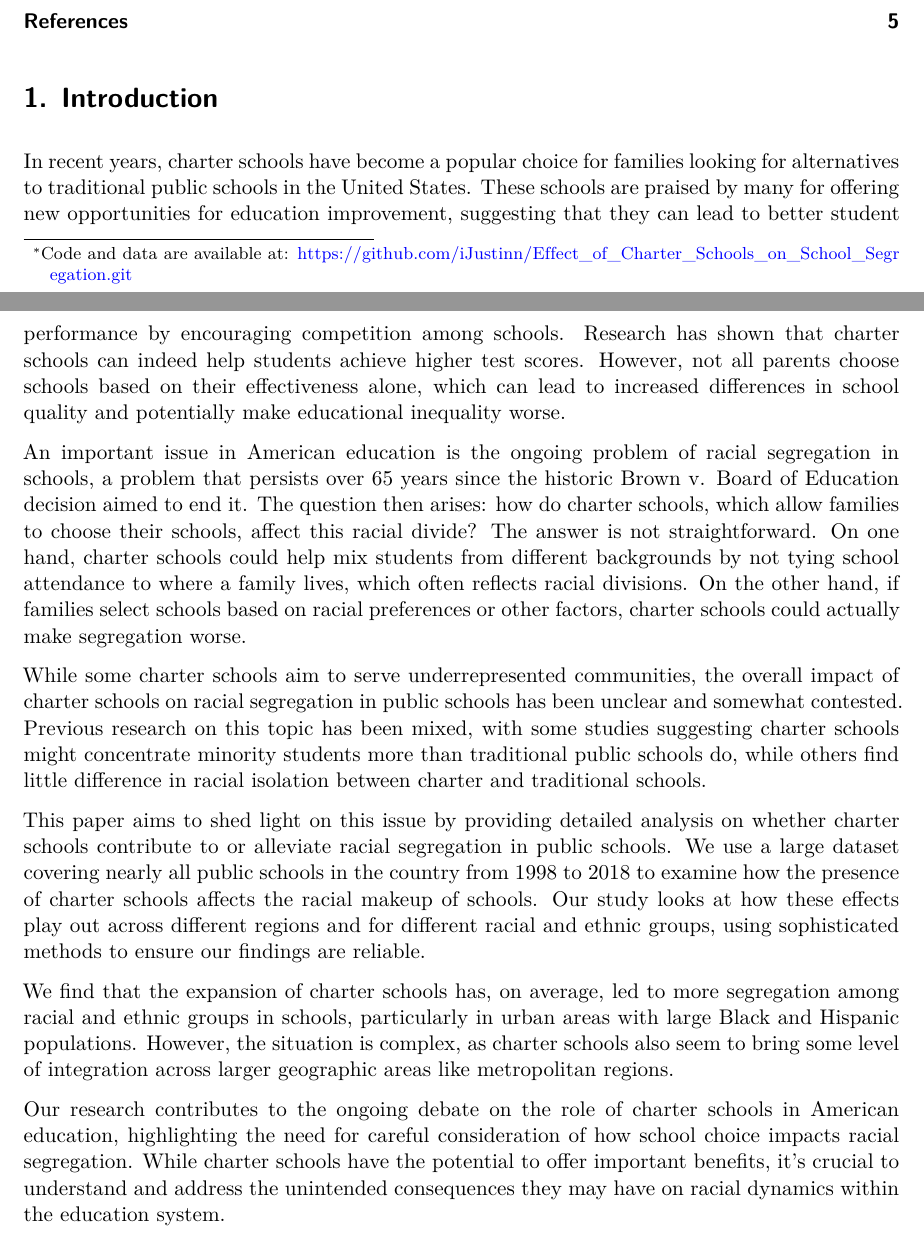
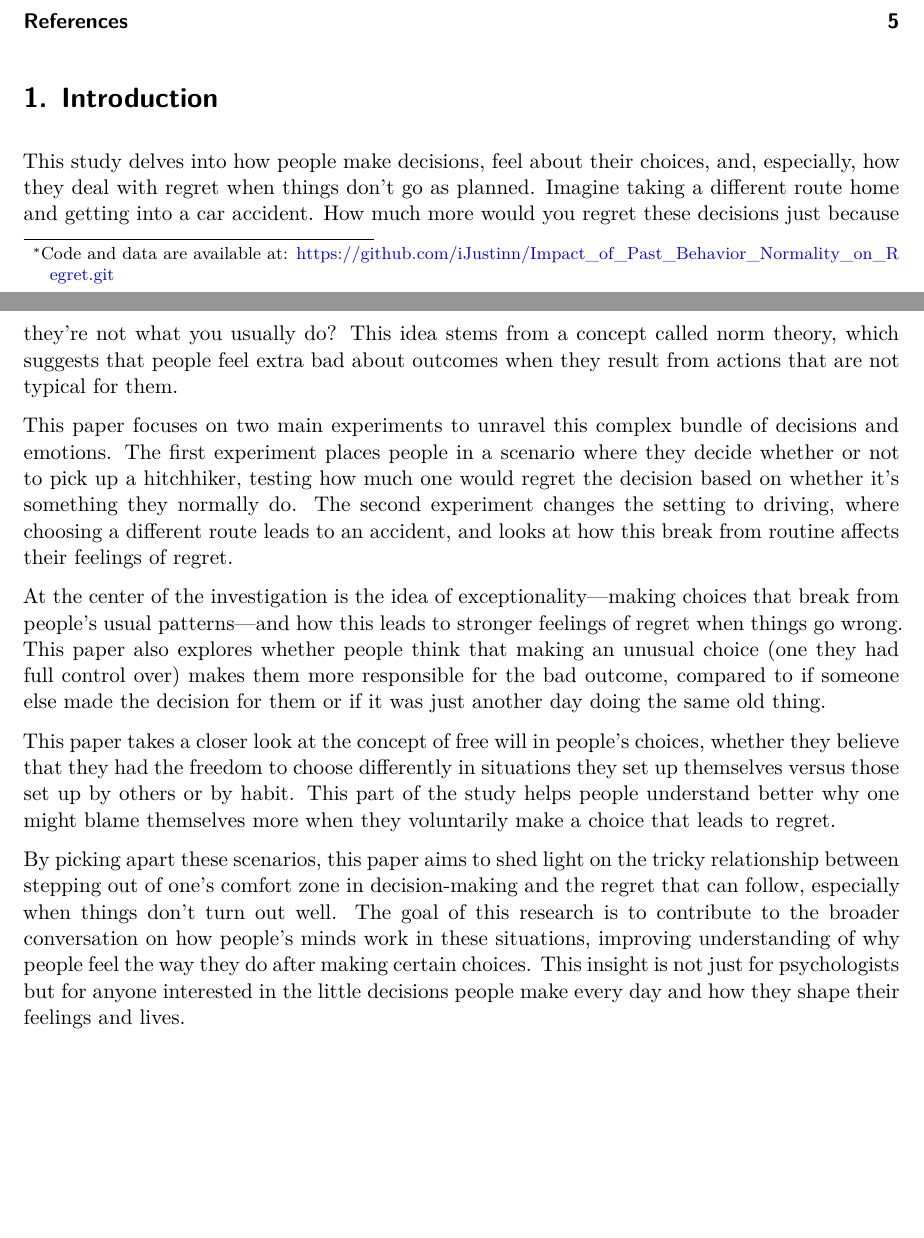
Before and after one commit to iJustinn/Effect_of_Charter_Schools_on_School_Segregation, a Quarto document (outputs/paper/paper.qmd): two parts of pages 1 and 2 of 5, joined at a grey line, cut so that both start at the same text, the shorter picture padded with empty space. Rendered offline with R 4.5, knitr and Pandoc in place of Quarto, then LaTeX, with nearby package versions.

Commit message:
introduction updated

```diff
--- a/outputs/paper/paper.qmd
+++ b/outputs/paper/paper.qmd
@@ -4,7 +4,7 @@ subtitle: "My subtitle if needed"
 author:
   - Ziheng Zhong
   - Charles Cai
-thanks: "Code and data are available at: https://github.com/iJustinn/Effect_of_Charter_Schools_on_School_Segregation.git"
+thanks: "Code and data are available at: https://github.com/iJustinn/Impact_of_Past_Behavior_Normality_on_Regret.git"
 date: today
 date-format: long
 abstract: "Write after we have the results"
@@ -32,17 +32,15 @@ library(knitr)
 
 # Introduction
 
-In recent years, charter schools have become a popular choice for families looking for alternatives to traditional public schools in the United States. These schools are praised by many for offering new opportunities for education improvement, suggesting that they can lead to better student performance by encouraging competition among schools. Research has shown that charter schools can indeed help students achieve higher test scores. However, not all parents choose schools based on their effectiveness alone, which can lead to increased differences in school quality and potentially make educational inequality worse.
+This study delves into how people make decisions, feel about their choices, and, especially, how they deal with regret when things don't go as planned. Imagine taking a different route home and getting into a car accident. How much more would you regret these decisions just because they're not what you usually do? This idea stems from a concept called norm theory, which suggests that people feel extra bad about outcomes when they result from actions that are not typical for them.
 
-An important issue in American education is the ongoing problem of racial segregation in schools, a problem that persists over 65 years since the historic Brown v. Board of Education decision aimed to end it. The question then arises: how do charter schools, which allow families to choose their schools, affect this racial divide? The answer is not straightforward. On one hand, charter schools could help mix students from different backgrounds by not tying school attendance to where a family lives, which often reflects racial divisions. On the other hand, if families select schools based on racial preferences or other factors, charter schools could actually make segregation worse.
+This paper focuses on two main experiments to unravel this complex bundle of decisions and emotions. The first experiment places people in a scenario where they decide whether or not to pick up a hitchhiker, testing how much one would regret the decision based on whether it's something they normally do. The second experiment changes the setting to driving, where choosing a different route leads to an accident, and looks at how this break from routine affects their feelings of regret.
 
-While some charter schools aim to serve underrepresented communities, the overall impact of charter schools on racial segregation in public schools has been unclear and somewhat contested. Previous research on this topic has been mixed, with some studies suggesting charter schools might concentrate minority students more than traditional public schools do, while others find little difference in racial isolation between charter and traditional schools.
+At the center of the investigation is the idea of exceptionality—making choices that break from people's usual patterns—and how this leads to stronger feelings of regret when things go wrong. This paper also explores whether people think that making an unusual choice (one they had full control over) makes them more responsible for the bad outcome, compared to if someone else made the decision for them or if it was just another day doing the same old thing.
 
-This paper aims to shed light on this issue by providing detailed analysis on whether charter schools contribute to or alleviate racial segregation in public schools. We use a large dataset covering nearly all public schools in the country from 1998 to 2018 to examine how the presence of charter schools affects the racial makeup of schools. Our study looks at how these effects play out across different regions and for different racial and ethnic groups, using sophisticated methods to ensure our findings are reliable.
+This paper takes a closer look at the concept of free will in people's choices, whether they believe that they had the freedom to choose differently in situations they set up themselves versus those set up by others or by habit. This part of the study helps people understand better why one might blame themselves more when they voluntarily make a choice that leads to regret.
 
-We find that the expansion of charter schools has, on average, led to more segregation among racial and ethnic groups in schools, particularly in urban areas with large Black and Hispanic populations. However, the situation is complex, as charter schools also seem to bring some level of integration across larger geographic areas like metropolitan regions.
-
-Our research contributes to the ongoing debate on the role of charter schools in American education, highlighting the need for careful consideration of how school choice impacts racial segregation. While charter schools have the potential to offer important benefits, it's crucial to understand and address the unintended consequences they may have on racial dynamics within the education system.
+By picking apart these scenarios, this paper aims to shed light on the tricky relationship between stepping out of one's comfort zone in decision-making and the regret that can follow, especially when things don't turn out well. The goal of this research is to contribute to the broader conversation on how people's minds work in these situations, improving understanding of why people feel the way they do after making certain choices. This insight is not just for psychologists but for anyone interested in the little decisions people make every day and how they shape their feelings and lives.
 
 
 
```
Also changed, not shown: 2 other files.
